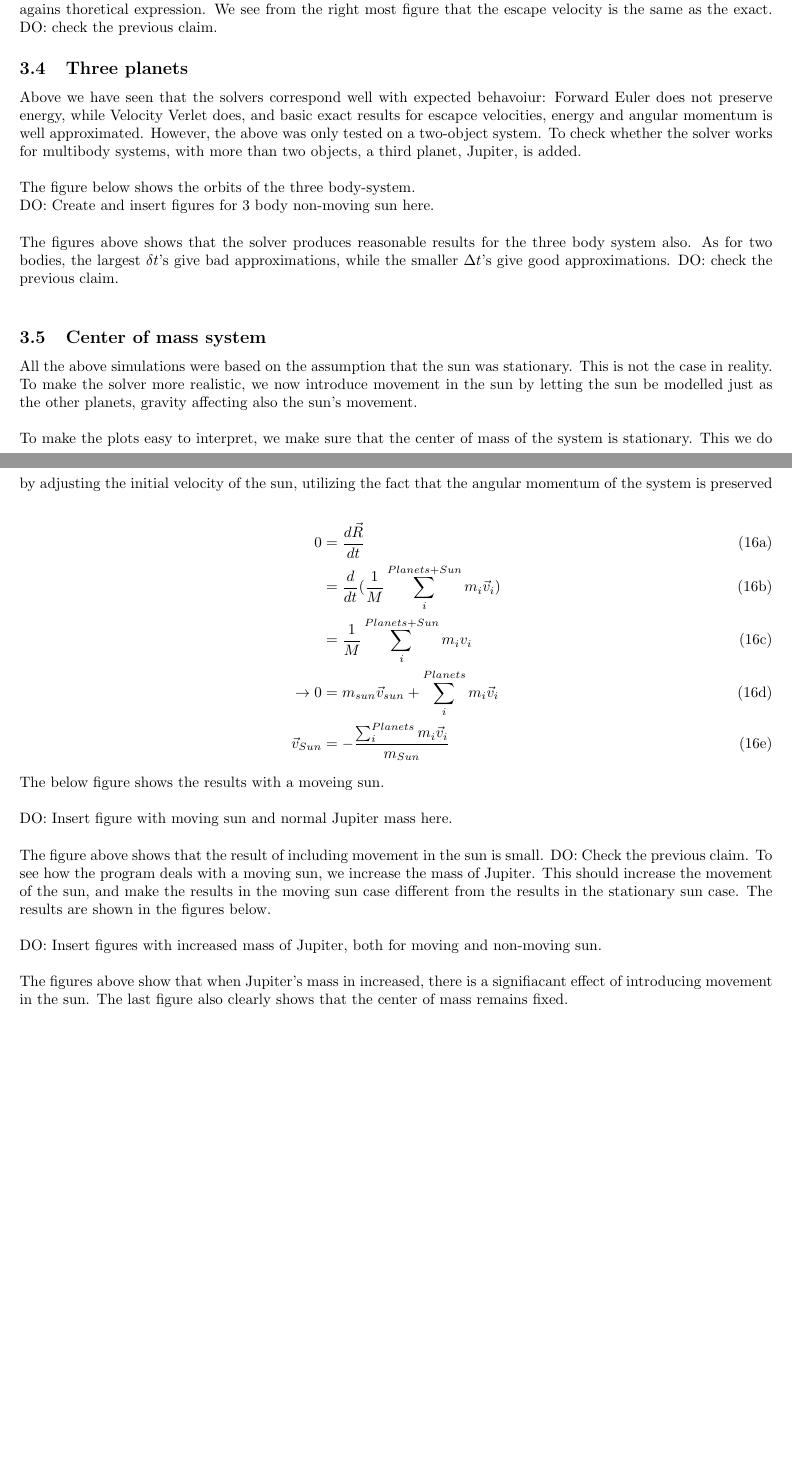
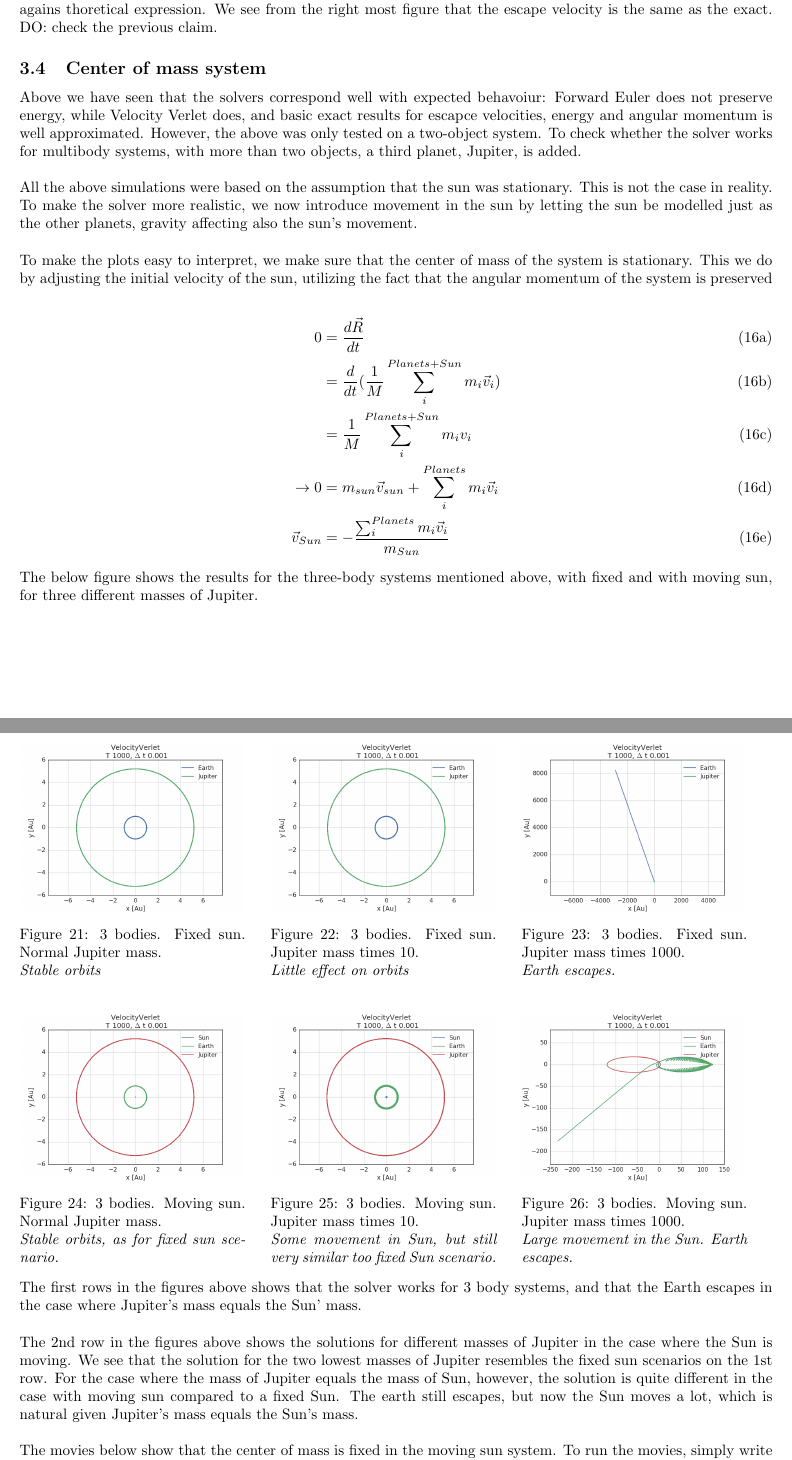
Before and after one commit to kaaja/ComputationalPhysics, a LaTeX document (project3/report/project3.tex): two parts of pages 10 and 11 of 14, joined at a grey line, cut so that both start at the same text, the shorter picture padded with empty space. The pictures show the PDF file project3/report/project3.pdf that the author committed with the source.

Commit message:
all figures except perihelion done

```diff
--- a/project3/report/project3.tex
+++ b/project3/report/project3.tex
@@ -473,16 +473,9 @@ The below figures show escapce velocities for the three different gravitational
 
 The figures above show that the escape velocities are lowered when the gravitational forces are lowered. DO: Check agains thoretical expression. We see from the right most figure that the escape velocity is the same as the exact. DO: check the previous claim.
 
-\subsection{Three planets}
+\subsection{Center of mass system}
 Above we have seen that the solvers correspond well with expected behavoiur: Forward Euler does not preserve energy, while Velocity Verlet does, and basic exact results for escapce velocities, energy and angular momentum is well approximated. However, the above was only tested on a two-object system. To check whether the solver works for multibody systems, with more than two objects, a third planet, Jupiter, is added.\\
 
-The figure below shows the orbits of the three body-system.
-
-DO: Create and insert figures for 3 body non-moving sun here.\\
-
-The figures above shows that the solver produces reasonable results for the three body system also. As for two bodies, the largest $\delta t$'s give bad approximations, while the smaller $\Delta t$'s give good approximations. DO: check the previous claim.\\
-
-\subsection{Center of mass system}
 All the above simulations were based on the assumption that the sun was stationary. This is not the case in reality. To make the  solver more realistic, we now introduce movement in the sun by letting the sun be modelled just as the other planets, gravity affecting also the sun's movement. \\
 
 To make the plots easy to interpret, we make sure that the center of mass of the system is stationary. This we do by adjusting the initial velocity of the sun, utilizing the fact that the angular momentum of the system is preserved
@@ -497,20 +490,74 @@ To make the plots easy to interpret, we make sure that the center of mass of the
 	\end{align}
 \end{subequations}
 
-The below figure shows the results with a moveing sun.\\
+The below figure shows the results for the three-body systems mentioned above, with fixed and with moving sun, for three different masses of Jupiter.
 
-DO: Insert figure with moving sun and normal Jupiter mass here.\\
+\begin{minipage}{.3\textwidth}
+	\begin{figure}[H]
+		\centering
+		\includegraphics[width=0.99\textwidth]{/home/karl/doc/subj/att/fys4150/project3/resultsKeep/plots/threeBodiesVelocityVerletT1000dt0001.png}
+		\caption{3 bodies. Fixed sun. Normal Jupiter mass. \\ \textit{Stable orbits}}
+		\label{1}
+	\end{figure}
+\end{minipage}\hfill
+\begin{minipage}{.3\textwidth}
+	\begin{figure}[H]
+		\centering
+		\includegraphics[width=0.99\textwidth]{/home/karl/doc/subj/att/fys4150/project3/resultsKeep/plots/threeBodiesJupiterTimes10VelocityVerletT1000dt0001.png}
+		\caption{3 bodies. Fixed sun. Jupiter mass times 10. \\ \textit{Little effect on orbits}}
+		\label{1}
+	\end{figure}
+\end{minipage}\hfill
+\begin{minipage}{.3\textwidth}
+	\begin{figure}[H]
+		\centering
+		\includegraphics[width=0.99\textwidth]{/home/karl/doc/subj/att/fys4150/project3/resultsKeep/plots/threeBodiesJupiterTimes1000VelocityVerletT1000dt0001.png}
+		\caption{3 bodies. Fixed sun.  Jupiter mass times 1000. \\ \textit{Earth escapes.}}
+		\label{1}
+	\end{figure}
+\end{minipage}\hfill
+\vspace{2ex}
 
-The figure above shows that the result of including movement in the sun is small. DO: Check the previous claim. To see how the program deals with a moving sun, we increase the mass of Jupiter. This should increase the movement of the sun, and make the results in the moving sun case different from the results in the stationary sun case. The results are shown in the figures below.\\
+\begin{minipage}{.3\textwidth}
+	\begin{figure}[H]
+		\centering
+		\includegraphics[width=0.99\textwidth]{/home/karl/doc/subj/att/fys4150/project3/resultsKeep/plots/threeBodiesMovingSunVelocityVerletT1000dt0001.png}
+		\caption{3 bodies. Moving sun. Normal Jupiter mass. \\ \textit{Stable orbits, as for fixed sun scenario.}}
+		\label{1}
+	\end{figure}
+\end{minipage}\hfill
+\begin{minipage}{.3\textwidth}
+	\begin{figure}[H]
+		\centering
+		\includegraphics[width=0.99\textwidth]{/home/karl/doc/subj/att/fys4150/project3/resultsKeep/plots/threeBodiesJupiterMassTimes10MovingSunVelocityVerletT1000dt0001.png}
+		\caption{3 bodies. Moving sun. Jupiter mass times 10. \\ \textit{Some movement in Sun, but still very similar too fixed Sun scenario.}}
+		\label{1}
+	\end{figure}
+\end{minipage}\hfill
+\begin{minipage}{.3\textwidth}
+	\begin{figure}[H]
+		\centering
+		\includegraphics[width=0.99\textwidth]{/home/karl/doc/subj/att/fys4150/project3/resultsKeep/plots/threeBodiesJupiterMassTimes1000MovingSunVelocityVerletT1000dt0001.png}
+		\caption{3 bodies. Moving sun.  Jupiter mass times 1000. \\ \textit{Large movement in the Sun. Earth escapes.}}
+		\label{1}
+	\end{figure}
+\end{minipage}\hfill
+\vspace{2ex}
 
-DO: Insert figures with increased mass of Jupiter, both for moving and non-moving sun.\\
 
-The figures above show that when Jupiter's mass in increased, there is a signifiacant effect of introducing movement in the sun. The last figure also clearly shows that the center of mass remains fixed.
+
+The first rows in the figures above shows that the solver works for 3 body systems, and that the Earth escapes in the case where Jupiter's mass equals the Sun' mass.\\
+
+The 2nd row in the figures above shows the solutions for different masses of Jupiter in the case where the Sun is moving. We see that the solution for the two lowest masses of Jupiter resembles the fixed sun scenarios on the 1st row. For the case where the mass of Jupiter equals the mass of Sun, however, the solution is quite different in the case with moving sun compared to a fixed Sun. The earth still escapes, but now the Sun moves a lot, which is natural given Jupiter's mass equals the Sun's mass. \\
+
+The movies below show that the center of mass is fixed in the moving sun system. To run the movies, simply write "animate threeBodiesMovingSunJupiter1000.mp4" for the moving Sun case, and "animate threeBodiesFixedSunJupiter1000.mp4" for the fixed Sun case.
+
+
 
 
 \subsection{Solar system}
 The solver producing reasonable results for the three-body system, we are now ready to simulate the full solar system. Since we are using classes, going from three objects to ten objects constitutes nearly no work at all! We read in all planets from file in a loop, and use the same method as earlier for adding planets. That is all. The below figures displays the results for the full solar system, with a moving sun. \\
 
-DO: Insert figure with solar system solutions here.\\
 
-The above figure shows that the program nicely simulates the basic dynamics of the solar system. This is as expected, since the most significant forces are included in the program.
+\begin{minipage}{.45\textwidth}
+	\begin{figure}[H]
@@ -517,6 +578,11 @@ The above figure shows that the program nicely simulates the basic dynamics of t
+\vspace{2ex}
+
+
+
+The above figure shows that the program nicely simulates the basic dynamics of the solar system. This is as expected, since the most significant forces are included in the program. However, the right figure shows an unnaturally large perihelion precession for Mercury around the Sun over a century. Perihelion is the closest point between a planet and sun during one rotation. This precession is supposed to be very small, 43 arcseconds over a century.
 
 \subsection{Perihelion precession}
-Since the solver is working so well, we now want to try to reproduce the observed perihelion precession of Mercury by adding a relativistic gravitational term in the force on Mercury. Perihelion is the closest point between a planet and sun during one rotation. Over the period of a century, the position of Perhelion of Mercury is 43 arcsecconds. \\
+Since the solver is working so well, we now want to try to reproduce the observed perihelion precession of Mercury by adding a relativistic gravitational term in the force on Mercury. P Over the period of a century, the position of Perhelion of Mercury is 43 arcsecconds. \\
 
 We implement the relativistic term by creating a new class, "PlanetMercury", which inherits everything from the Planet class. Then we correct the acceleration function by overrideing it in the new class. We use only two objects for this simulation ,the sun and Mercury. Since the sun's mass is so much larger than the mass of Mercury, we solve this problem with a stationary sun. We saw that in the three body system, with larger planets than Mercury, the effect of introducing a moving sun was neglieble, so haivng a stationary sun in this scenario should not affect the results significantly. \\
 
```
Also changed, not shown: project3/report/project3.pdf, project3/resultsKeep/plots/solarSystemFixedSunVelocityVerletT100dt0001.png (added), project3/resultsKeep/plots/solarSystemMovingSunVelocityVerletT1000dt0001.png (added), project3/resultsKeep/plots/solarSystemMovingSunVelocityVerletT100dt0001.png (added), project3/resultsKeep/plots/sunEarthfinalTime1000N10000000ForwardEuler.png (added), project3/resultsKeep/plots/sunEarthfinalTime1000N10000000VelocityVerlet.png (added), project3/resultsKeep/plots/sunEarthfinalTime1000N10000ForwardEuler.png (added), project3/resultsKeep/plots/sunEarthfinalTime1000N10000VelocityVerlet.png (added), project3/resultsKeep/plots/sunEarthradialDistanceVelocityVerletbeta35.png (added), project3/resultsKeep/plots/sunEarthradialDistanceVelocityVerletbeta39.png (added), project3/resultsKeep/plots/sunEarthradialDistanceVelocityVerletbeta40.png (added), project3/resultsKeep/plots/threeBodiesJupiterMassTimes1000MovingSunVelocityVerletT1000dt0001.png (added), project3/resultsKeep/plots/threeBodiesJupiterMassTimes10MovingSunVelocityVerletT1000dt0001.png (added), project3/resultsKeep/plots/threeBodiesJupiterTimes1000VelocityVerletT1000dt0001.png (added), 4 more files, 3 other files.
